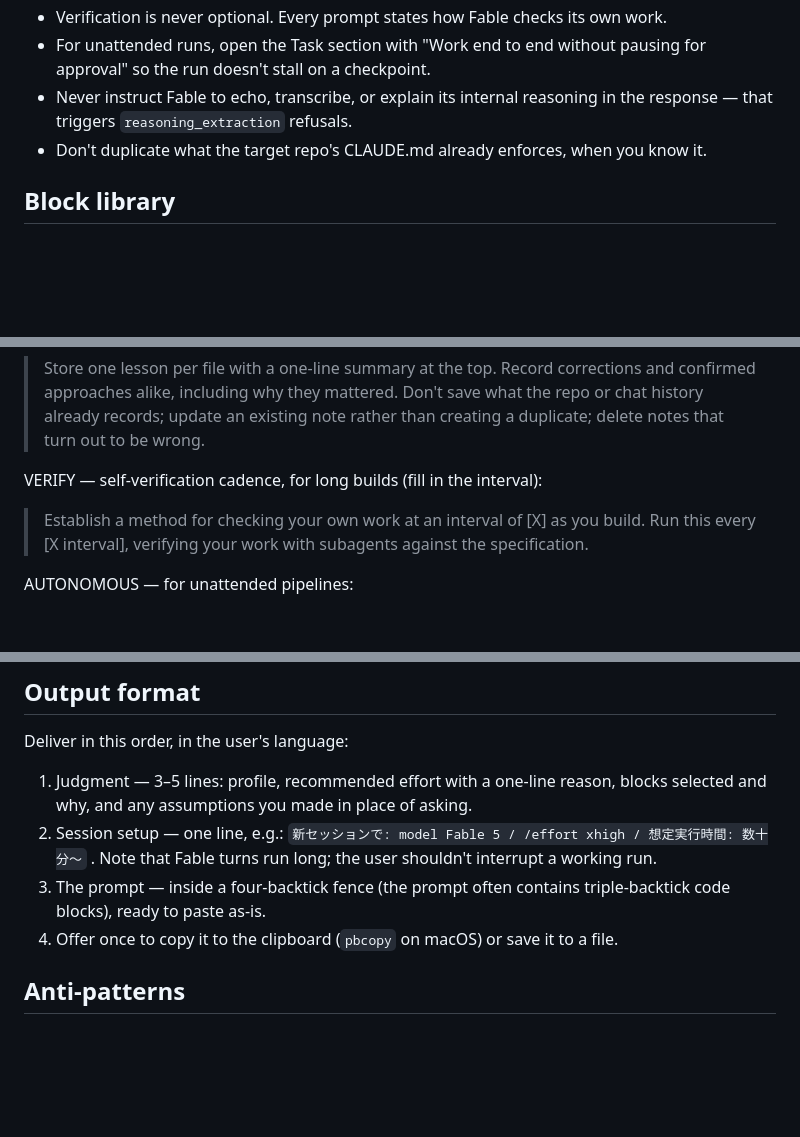
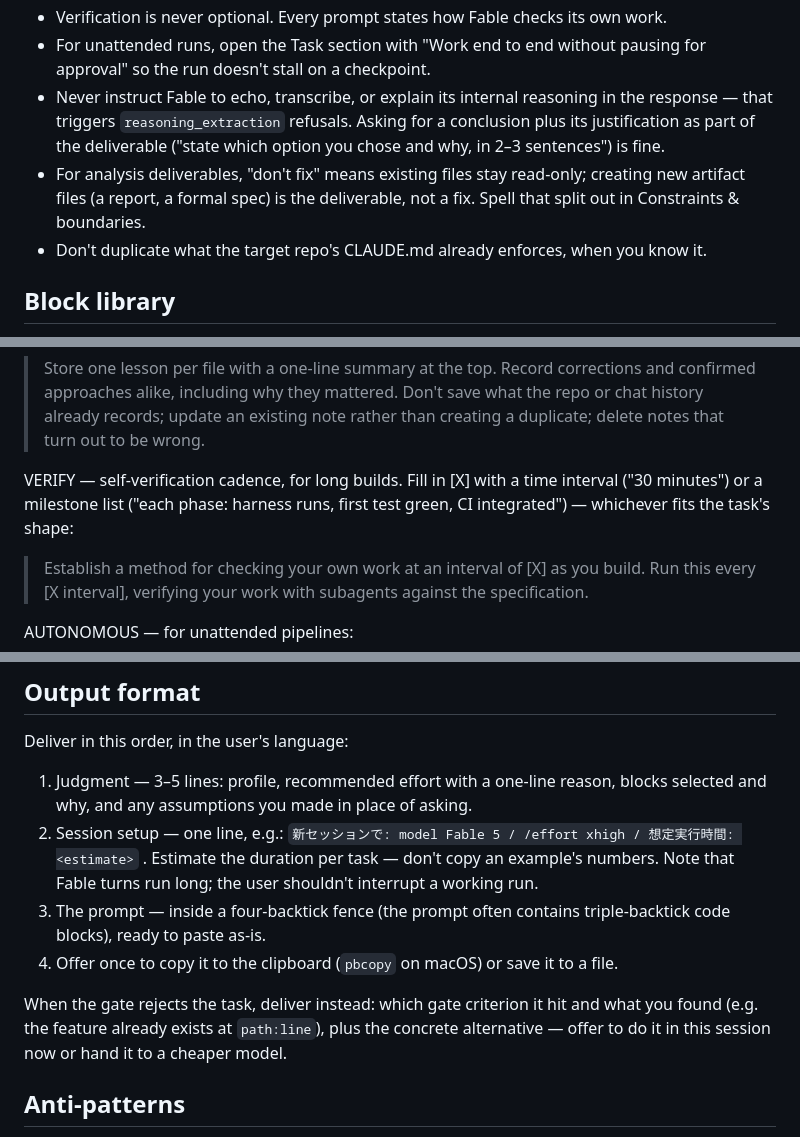
Before and after one commit to bigdra50/skills, a Markdown page: workflow/fable-prompt/SKILL.md, 3 parts joined by grey strips. GitHub-like rendering; blank space fills up the shorter version.

```diff
--- a/workflow/fable-prompt/SKILL.md
+++ b/workflow/fable-prompt/SKILL.md
@@ -150,7 +178,12 @@ Assembly rules:
 - For unattended runs, open the Task section with "Work end to end without pausing for
   approval" so the run doesn't stall on a checkpoint.
 - Never instruct Fable to echo, transcribe, or explain its internal reasoning in the
-  response — that triggers `reasoning_extraction` refusals.
+  response — that triggers `reasoning_extraction` refusals. Asking for a conclusion
+  plus its justification as part of the deliverable ("state which option you chose and
+  why, in 2–3 sentences") is fine.
+- For analysis deliverables, "don't fix" means existing files stay read-only; creating
+  new artifact files (a report, a formal spec) is the deliverable, not a fix. Spell
+  that split out in Constraints & boundaries.
 - Don't duplicate what the target repo's CLAUDE.md already enforces, when you know it.
 
 ## Block library
@@ -222,7 +255,9 @@ MEMORY — lesson notes, for recurring/multi-session work (designate a notes loc
 > chat history already records; update an existing note rather than creating a
 > duplicate; delete notes that turn out to be wrong.
 
-VERIFY — self-verification cadence, for long builds (fill in the interval):
+VERIFY — self-verification cadence, for long builds. Fill in [X] with a time interval
+("30 minutes") or a milestone list ("each phase: harness runs, first test green, CI
+integrated") — whichever fits the task's shape:
 
 > Establish a method for checking your own work at an interval of [X] as you build. Run
 > this every [X interval], verifying your work with subagents against the specification.
@@ -266,11 +301,15 @@ Deliver in this order, in the user's language:
 1. Judgment — 3–5 lines: profile, recommended effort with a one-line reason, blocks
    selected and why, and any assumptions you made in place of asking.
 2. Session setup — one line, e.g.: `新セッションで: model Fable 5 / /effort xhigh /
-   想定実行時間: 数十分〜` . Note that Fable turns run long; the user shouldn't
-   interrupt a working run.
+   想定実行時間: <estimate>` . Estimate the duration per task — don't copy an example's
+   numbers. Note that Fable turns run long; the user shouldn't interrupt a working run.
 3. The prompt — inside a four-backtick fence (the prompt often contains triple-backtick
    code blocks), ready to paste as-is.
 4. Offer once to copy it to the clipboard (`pbcopy` on macOS) or save it to a file.
+
+When the gate rejects the task, deliver instead: which gate criterion it hit and what
+you found (e.g. the feature already exists at `path:line`), plus the concrete
+alternative — offer to do it in this session now or hand it to a cheaper model.
 
 ## Anti-patterns
 
```
Also changed, not shown: other parts of workflow/fable-prompt/SKILL.md (+35 -7 lines).
